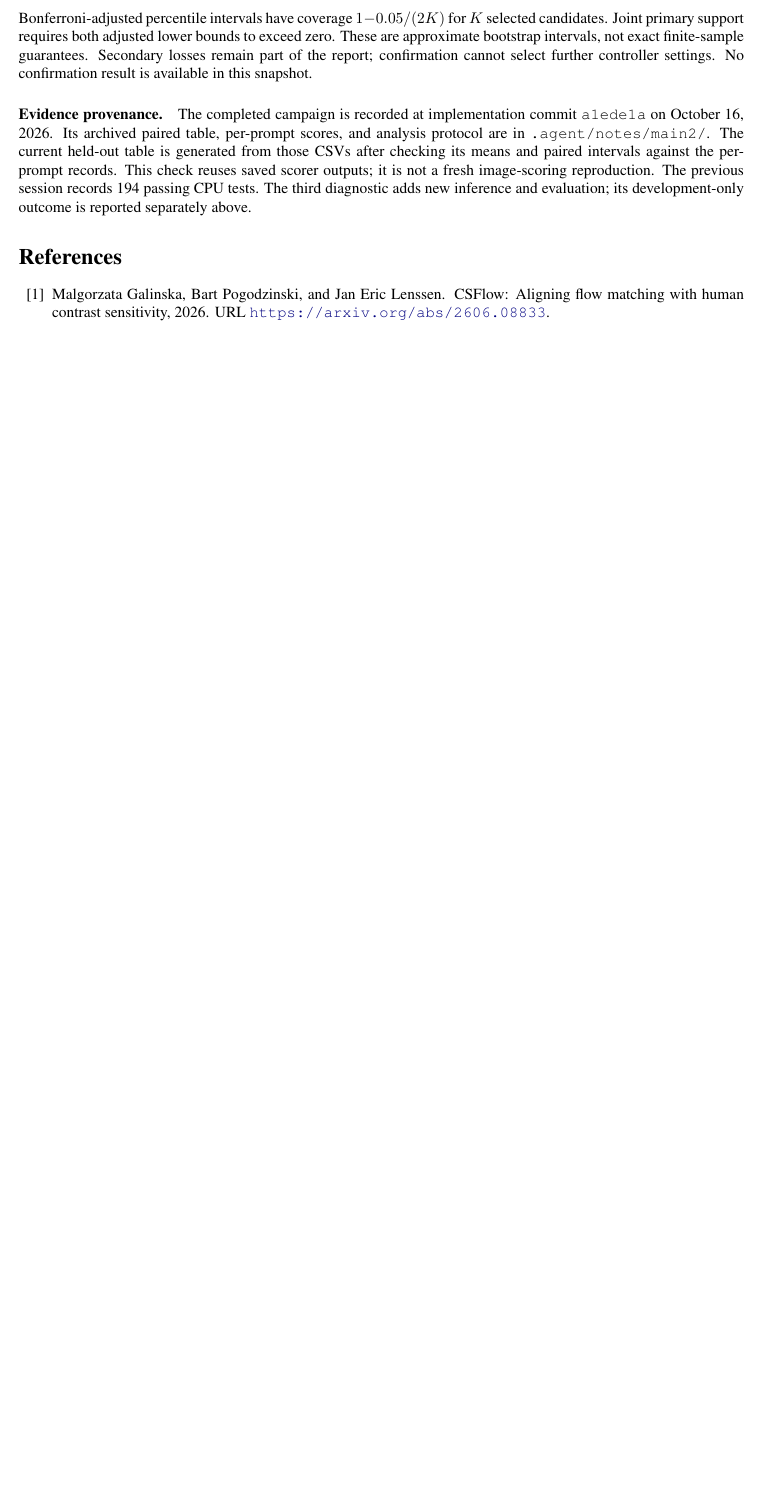
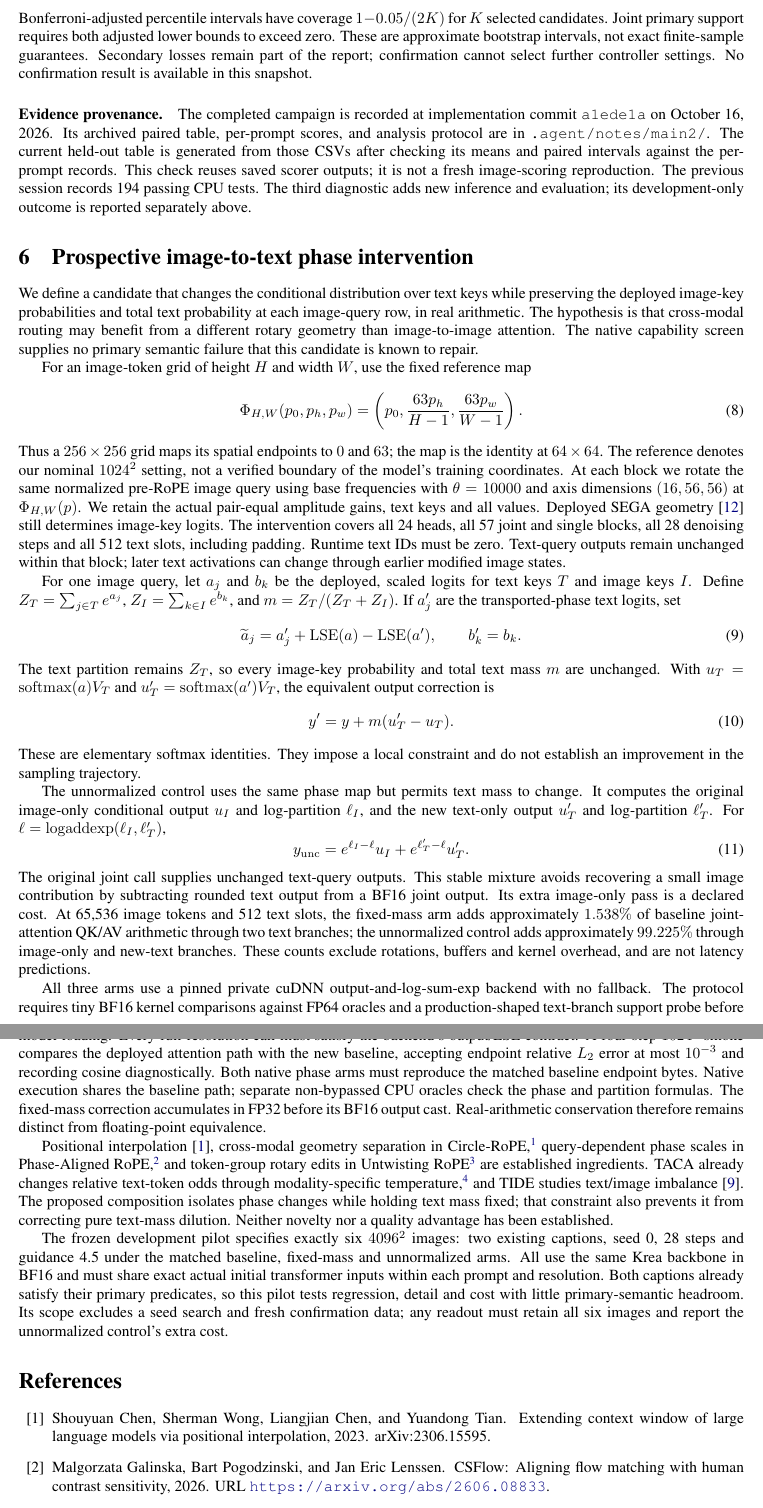
Before and after one commit to shreshthsaini/constancy-rope, a LaTeX paper (paper/main.tex, which reads paper/sec/crossmodal_phase_candidate.tex): part of page 9 of 10 before the commit and two parts of pages 9 and 10 of 11 after it, the two joined at a grey line, cut so that both start at the same text, the shorter picture padded with empty space. Compiled offline with pdfLaTeX.

Commit message:
Document prospective phase intervention and verified watcher coverage

```diff
--- /dev/null
+++ b/paper/sec/crossmodal_phase_candidate.tex
@@ -0,0 +1,102 @@
+\section{Prospective image-to-text phase intervention}
+\label{sec:crossmodal-phase-candidate}
+
+We define a candidate that changes the conditional distribution over text keys
+while preserving the deployed image-key probabilities and total text probability
+at each image-query row, in real arithmetic. The hypothesis is that cross-modal
+routing may benefit from a different rotary geometry than image-to-image
+attention. The native capability screen supplies no primary semantic failure
+that this candidate is known to repair.
+
+For an image-token grid of height $H$ and width $W$, use the fixed reference map
+\begin{equation}
+ \Phi_{H,W}(p_0,p_h,p_w)
+ =\left(p_0,\frac{63p_h}{H-1},\frac{63p_w}{W-1}\right).
+ \label{eq:crossmodal-phase-map}
+\end{equation}
+Thus a $256\times256$ grid maps its spatial endpoints to $0$ and $63$;
+the map is the identity at $64\times64$. The reference denotes our nominal
+$1024^2$ setting, not a verified boundary of the model's training coordinates.
+At each block we rotate the same normalized pre-RoPE image query using base
+frequencies with $\theta=10000$ and axis dimensions $(16,56,56)$ at
+$\Phi_{H,W}(p)$. We retain the actual pair-equal amplitude gains, text keys and
+all values. Deployed SEGA geometry~\citep{sega2026} still determines image-key
+logits. The intervention covers all 24 heads, all 57 joint and single blocks,
+all 28 denoising steps and all 512 text slots, including padding. Runtime text
+IDs must be zero. Text-query outputs remain unchanged within that block;
+later text activations can change through earlier modified image states.
+
+For one image query, let $a_j$ and $b_k$ be the deployed, scaled logits for text
+keys $T$ and image keys $I$. Define $Z_T=\sum_{j\in T}e^{a_j}$,
+$Z_I=\sum_{k\in I}e^{b_k}$, and $m=Z_T/(Z_T+Z_I)$. If $a'_j$ are the
+transported-phase text logits, set
+\begin{equation}
+ \widetilde a_j=a'_j+\operatorname{LSE}(a)-\operatorname{LSE}(a'),
+ \qquad b'_k=b_k.
+ \label{eq:crossmodal-fixed-mass}
+\end{equation}
+The text partition remains $Z_T$, so every image-key probability and total text
+mass $m$ are unchanged. With $u_T=\operatorname{softmax}(a)V_T$ and
+$u'_T=\operatorname{softmax}(a')V_T$, the equivalent output correction is
+\begin{equation}
+ y'=y+m(u'_T-u_T).
+ \label{eq:crossmodal-output-correction}
+\end{equation}
+These are elementary softmax identities. They impose a local constraint and
+do not establish an improvement in the sampling trajectory.
+
+The unnormalized control uses the same phase map but permits text mass to
+change. It computes the original image-only conditional output $u_I$ and
+log-partition $\ell_I$, and the new text-only output $u'_T$ and
+log-partition $\ell'_T$. For $\ell=\operatorname{logaddexp}(\ell_I,\ell'_T)$,
+\begin{equation}
+ y_{\mathrm{unc}}=e^{\ell_I-\ell}u_I+e^{\ell'_T-\ell}u'_T.
+\end{equation}
+The original joint call supplies unchanged text-query outputs. This stable
+mixture avoids recovering a small image contribution by subtracting rounded
+text output from a BF16 joint output. Its extra image-only pass is a declared
+cost. At 65,536 image tokens and 512 text slots, the fixed-mass arm adds
+approximately $1.538\%$ of baseline joint-attention QK/AV arithmetic through
+two text branches; the unnormalized control adds approximately $99.225\%$
+through image-only and new-text branches. These counts exclude rotations,
+buffers and kernel overhead, and are not latency predictions.
+
+All three arms use a pinned private cuDNN output-and-log-sum-exp backend with
+no fallback. The protocol requires tiny BF16 kernel comparisons against FP64
+oracles and a production-shaped text-branch support probe before model loading.
+Every full-resolution call must satisfy the backend's output/LSE contract.
+A four-step $1024^2$ smoke compares the deployed attention path with the new
+baseline, accepting endpoint relative $L_2$ error at most $10^{-3}$ and recording
+cosine diagnostically. Both native phase arms must reproduce the matched
+baseline endpoint bytes. Native execution shares the baseline path; separate
+non-bypassed CPU oracles check the phase and partition formulas. The fixed-mass
+correction accumulates in FP32 before its BF16 output cast. Real-arithmetic
+conservation therefore remains distinct from floating-point equivalence.
+
+Positional interpolation~\citep{chen2023pi}, cross-modal geometry separation
+in Circle-RoPE,\footnote{Wang et al., \emph{Circle-RoPE: Cone-like Decoupled
+Rotary Positional Embedding for Vision-Language Models},
+\href{https://arxiv.org/abs/2505.16416v3}{arXiv:2505.16416v3}.}
+query-dependent phase scales in Phase-Aligned RoPE,\footnote{Wu et al.,
+\emph{Phase-Aligned RoPE for Mixed-Resolution Diffusion Transformer},
+\href{https://arxiv.org/abs/2511.19778v2}{arXiv:2511.19778v2}.}
+and token-group rotary edits in Untwisting RoPE\footnote{Mikaeili et al.,
+\emph{Untwisting RoPE: Frequency Control for Shared Attention in DiTs},
+\href{https://arxiv.org/abs/2602.05013v1}{arXiv:2602.05013v1}.}
+are established ingredients. TACA already changes relative text-token odds
+through modality-specific temperature,\footnote{Lv et al., \emph{Rethinking
+Cross-Modal Interaction in Multimodal Diffusion Transformers},
+\href{https://arxiv.org/abs/2506.07986v3}{arXiv:2506.07986v3}.}
+and TIDE studies text/image imbalance~\citep{tide2026}. The proposed composition
+isolates phase changes while holding text mass fixed; that constraint also
+prevents it from correcting pure text-mass dilution. Neither novelty nor a
+quality advantage has been established.
+
+The frozen development pilot specifies exactly six $4096^2$ images: two existing
+captions, seed 0, 28 steps and guidance 4.5 under the matched baseline,
+fixed-mass and unnormalized arms. All use the same Krea backbone in BF16 and
+must share exact actual initial transformer inputs within each prompt and
+resolution. Both captions already satisfy their primary predicates, so this
+pilot tests regression, detail and cost with little primary-semantic headroom.
+Its scope excludes a seed search and fresh confirmation data; any readout must
+retain all six images and report the unnormalized control's extra cost.
```
Also changed, not shown: HANDOVER.md (+4 -4 lines), paper/main.tex (+1 -0 lines), .agent/STATE.md, 4 other files.
